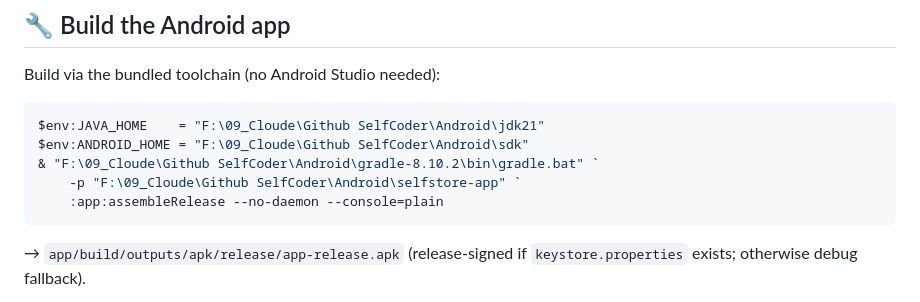
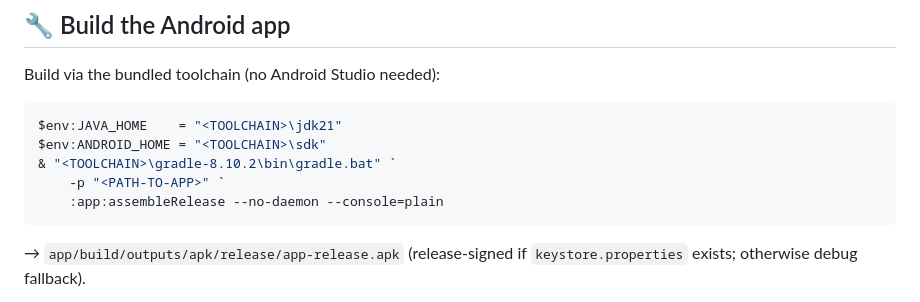
Before and after one commit to s3lfcod3r/selfstore, a Markdown page: README.en.md, the part around the change. GitHub-like rendering.

Commit message:
docs: lokale Laufwerkspfade aus README (DE+EN) durch Platzhalter ersetzt

````diff
--- a/README.en.md
+++ b/README.en.md
@@ -163,10 +163,10 @@ So for updates: **build APK → upload release → done** — the catalog follow
 Build via the bundled toolchain (no Android Studio needed):
 
 ```powershell
-$env:JAVA_HOME    = "F:\09_Cloude\Github SelfCoder\Android\jdk21"
-$env:ANDROID_HOME = "F:\09_Cloude\Github SelfCoder\Android\sdk"
-& "F:\09_Cloude\Github SelfCoder\Android\gradle-8.10.2\bin\gradle.bat" `
-    -p "F:\09_Cloude\Github SelfCoder\Android\selfstore-app" `
+$env:JAVA_HOME    = "<TOOLCHAIN>\jdk21"
+$env:ANDROID_HOME = "<TOOLCHAIN>\sdk"
+& "<TOOLCHAIN>\gradle-8.10.2\bin\gradle.bat" `
+    -p "<PATH-TO-APP>" `
     :app:assembleRelease --no-daemon --console=plain
 ```
 
````
Also changed, not shown: README.md (+4 -4 lines).
